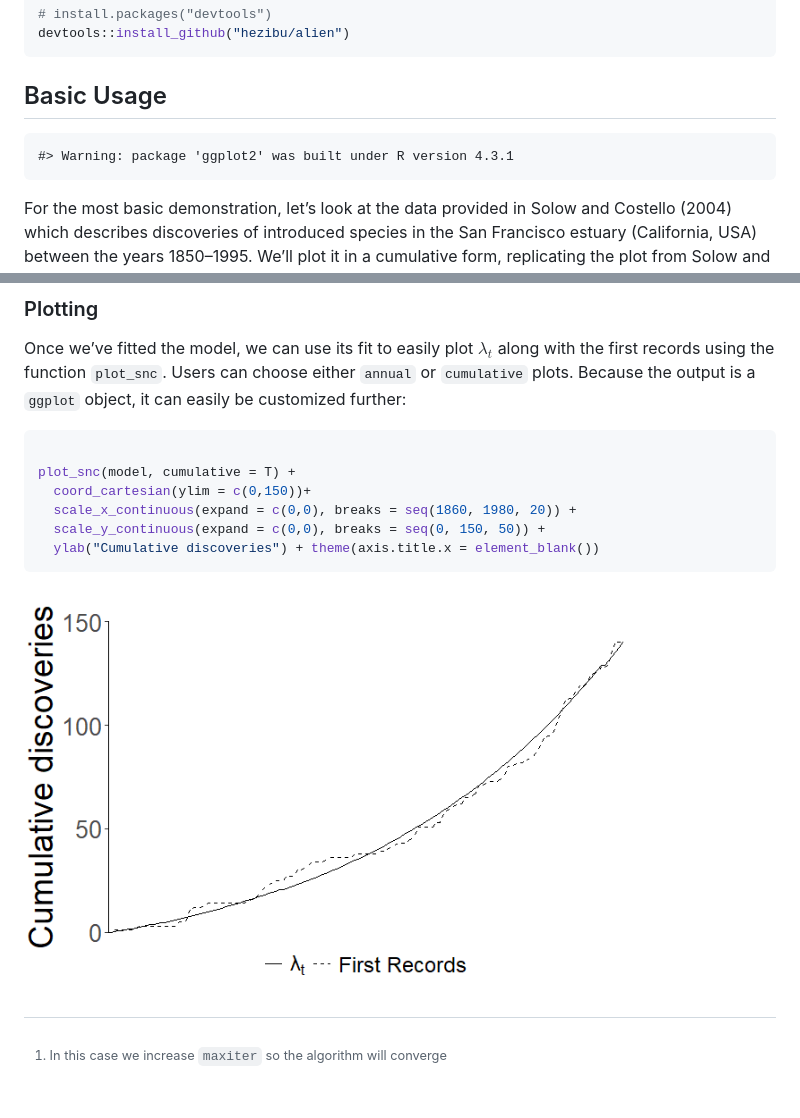
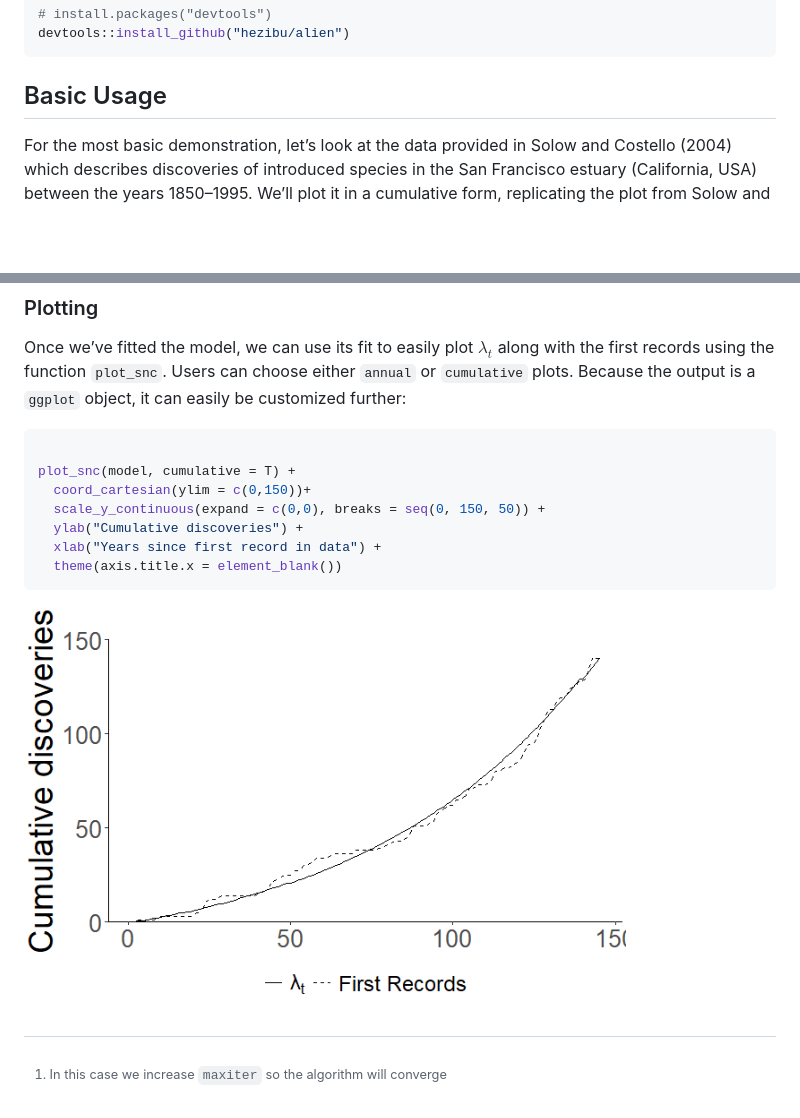
Before and after one commit to hezibu/alien, a Markdown page: README.md, 2 parts joined by grey strips. Rendered like a GitHub page; pictures changed too: man/figures/README-plotting_fit-1.png; blank space fills up the shorter version.

Commit message:
fixed X-axis in readme plot

````diff
--- a/README.md
+++ b/README.md
@@ -29,8 +29,6 @@ devtools::install_github("hezibu/alien")
 ```
 
 ## Basic Usage
-
-    #> Warning: package 'ggplot2' was built under R version 4.3.1
 
 For the most basic demonstration, let’s look at the data provided in
 Solow and Costello (2004) which describes discoveries of introduced
@@ -310,9 +308,10 @@ further:
 
 plot_snc(model, cumulative = T) +
   coord_cartesian(ylim = c(0,150))+
-  scale_x_continuous(expand = c(0,0), breaks = seq(1860, 1980, 20)) +
   scale_y_continuous(expand = c(0,0), breaks = seq(0, 150, 50)) +
-  ylab("Cumulative discoveries") + theme(axis.title.x = element_blank())
+  ylab("Cumulative discoveries") +
+  xlab("Years since first record in data") +
+  theme(axis.title.x = element_blank())
 ```
 
 <img src="man/figures/README-plotting_fit-1.png" width="80%" height="80%" style="display: block; margin: auto;" />
````
Also changed, not shown: 1 other file.
